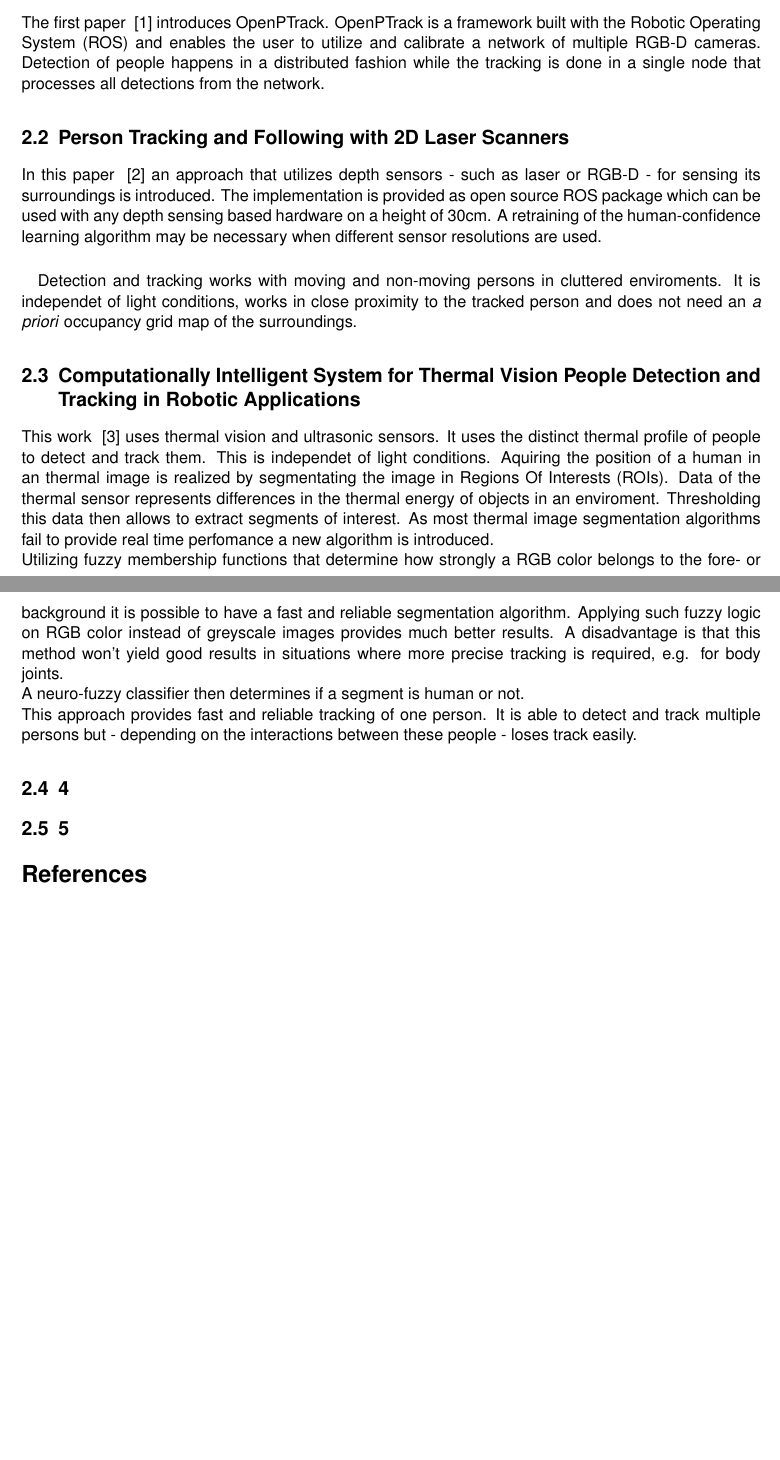
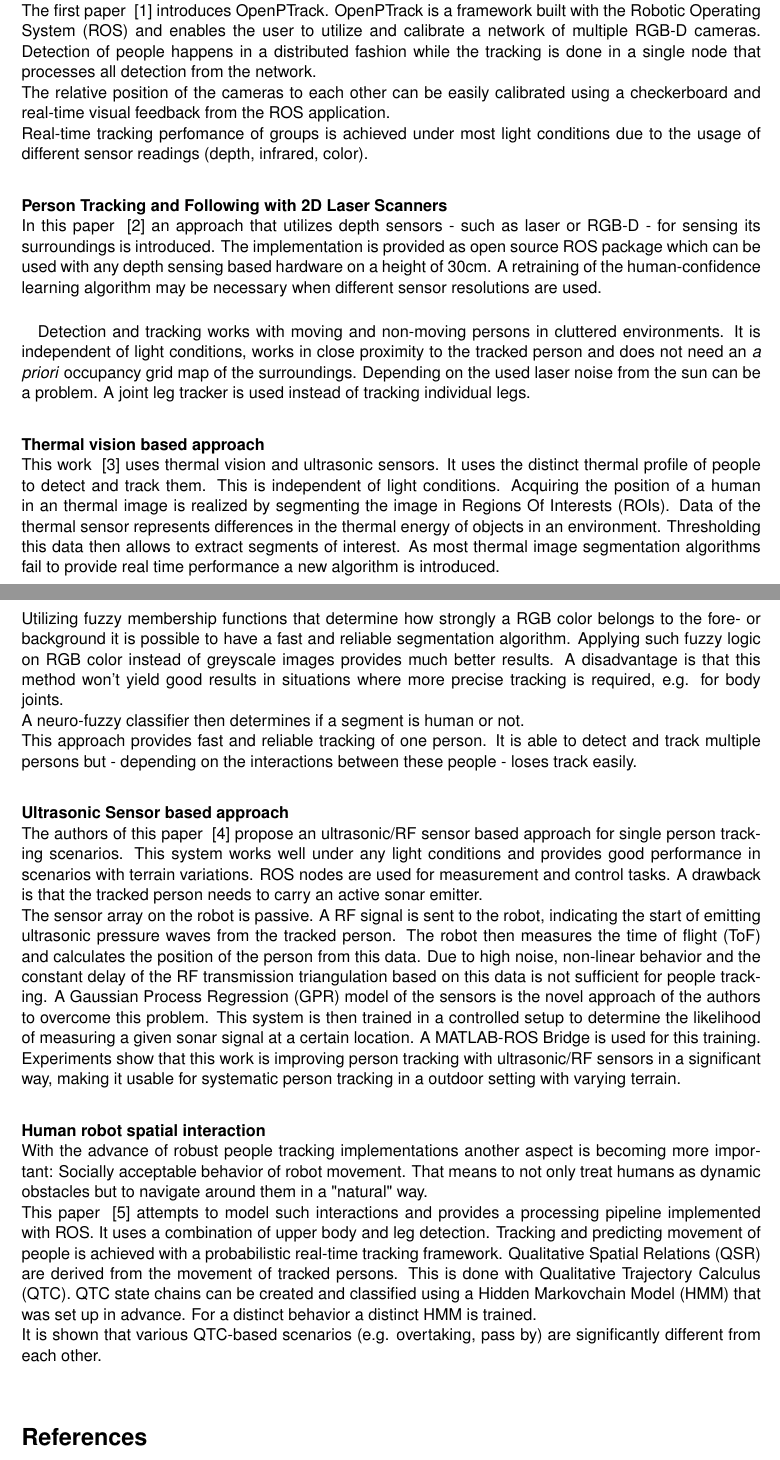
Before and after one commit to Haini/GWA, a LaTeX document (ExtendedAbstract/gwa.tex): two parts of pages 1 and 2 of 2 before the commit and two parts of pages 1 and 2 of 3 after it, joined at a grey line, cut so that both start at the same text, the shorter picture padded with empty space. Compiled offline with pdfLaTeX.

Commit message:
finito, desaster

```diff
--- a/ExtendedAbstract/gwa.tex
+++ b/ExtendedAbstract/gwa.tex
@@ -117,15 +117,19 @@
 
 \begin{section}{Short summary of the Papers to Investigate}
 
-\begin{subsection}{OpenPTrack}
+\paragraph{OpenPTrack}\mbox{} \\
 The first paper ~\cite{munaro2014openptrack} introduces OpenPTrack. OpenPTrack
 is a framework built with the Robotic Operating System (ROS) and enables the user
 to utilize and calibrate a network of multiple RGB-D cameras. Detection of people
 happens in a distributed fashion while the tracking is done in a single node that
-processes all detections from the network.
-\end{subsection}
+processes all detection from the network.\\
+The relative position of the cameras to each other can be easily calibrated using
+a checkerboard and real-time visual feedback from the ROS application.\\
+Real-time tracking perfomance of groups is achieved under most light conditions
+due to the usage of different sensor readings (depth, infrared, color).
 
-\begin{subsection}{Person Tracking and Following with 2D Laser Scanners}
+\paragraph{Person Tracking and Following with 2D Laser Scanners}
+\mbox{} \\
 In this paper ~\cite{7139259} an approach that utilizes depth sensors - such as
 laser or RGB-D - for sensing its surroundings is introduced. The implementation
 is provided as open source ROS package which can be used with any depth sensing
@@ -133,9 +137,11 @@
 learning algorithm may be necessary when different sensor resolutions are used.\\
 
 Detection and tracking works with moving and non-moving persons in cluttered
-enviroments. It is independet of light conditions, works in close proximity
+environments. It is independent of light conditions, works in close proximity
 to the tracked person and does not need an \textit{a priori} occupancy grid map
-of the surroundings.
+of the surroundings. Depending on the used laser noise from the sun can be a
+problem.
+A joint leg tracker is used instead of tracking individual legs.
 
 %The work is subsequently splitted into three sub-problems that are (1) detection,
 %(2) tracking and (3) following.
@@ -156,19 +162,18 @@
 %
 %The research is open source and provided as a ROS package.
 
-\end{subsection}
 
-\begin{subsection}{Computationally Intelligent System for Thermal Vision People
-Detection and Tracking in Robotic Applications}
+\paragraph{Thermal vision based approach}
+\mbox{} \\
 This work ~\cite{ciric2013computationally} uses thermal vision and ultrasonic
 sensors.
 It uses the distinct thermal profile of people to detect and track them. This is
-independet of light conditions.
-Aquiring the position of a human in an thermal image is realized by segmentating
+independent of light conditions.
+Acquiring the position of a human in an thermal image is realized by segmenting
 the image in Regions Of Interests (ROIs). Data of the thermal sensor
-represents differences in the thermal energy of objects in an enviroment.
+represents differences in the thermal energy of objects in an environment.
 Thresholding this data then allows to extract segments of interest.
-As most thermal image segmentation algorithms fail to provide real time perfomance
+As most thermal image segmentation algorithms fail to provide real time performance
 a new algorithm is introduced.\\
 Utilizing fuzzy membership functions that determine how strongly a RGB color
 belongs to the fore- or background it is possible to have a fast and reliable
@@ -182,14 +187,47 @@
 between these people - loses track easily.
 
 
-\end{subsection}
+
+\paragraph{Ultrasonic Sensor based approach}
+\mbox{} \\
+The authors of this paper ~\cite{7064565} propose an ultrasonic/RF sensor
+based approach for single person tracking scenarios.
+This system works well under any light conditions and provides good performance
+in scenarios with terrain variations.
+ROS nodes are used for measurement and control tasks. A drawback is that the
+tracked person needs to carry an active sonar emitter.
+\\
+The sensor array on the robot is passive. A RF signal is sent to the robot,
+indicating the start of emitting ultrasonic pressure waves from the tracked person.
+The robot then measures the time of flight (ToF) and calculates the position
+of the person from this data. Due to high noise, non-linear behavior and the
+constant delay of the RF transmission triangulation based on this data is not
+sufficient for people tracking. A Gaussian Process Regression (GPR) model of the
+sensors is the novel approach of the authors to overcome this problem.
+This system is then trained in a controlled setup to determine the likelihood
+of measuring a given sonar signal at a certain location. A MATLAB-ROS Bridge is
+used for this training.\\
+Experiments show that this work is improving person tracking with ultrasonic/RF sensors
+in a significant way, making it usable for systematic person tracking in a
+outdoor setting with varying terrain.
 
 
-\begin{subsection}{4}
-\end{subsection}
-
-\begin{subsection}{5}
-\end{subsection}
+\paragraph{Human robot spatial interaction}
+\mbox{} \\
+With the advance of robust people tracking implementations another aspect is
+becoming more important: Socially acceptable behavior of robot movement. That
+means to not only treat humans as dynamic obstacles but to navigate around them
+in a "natural" way.\\
+This paper ~\cite{dondrup2015tracker} attempts to model such interactions and
+provides a processing pipeline implemented with ROS. It uses a
+combination of upper body and leg detection. Tracking and predicting movement of
+people is achieved with a probabilistic real-time tracking framework.
+Qualitative Spatial Relations (QSR) are derived from the movement of tracked
+persons. This is done with Qualitative Trajectory Calculus (QTC).
+QTC state chains can be created and classified using a Hidden Markovchain Model (HMM)
+that was set up in advance. For a distinct behavior a distinct HMM is trained.\\
+It is shown that various QTC-based scenarios (e.g. overtaking, pass by) are
+significantly different from each other.\\
 
 \end{section}
 
```
Also changed, not shown: ExtendedAbstract/references.bib (+18 -0 lines), ExtendedAbstract/1228774_Schieber_Extended_Abstract.pdf (added), ExtendedAbstract/gwa.pdf (deleted), ExtendedAbstract/gwa.tex (4 more changed lines).
